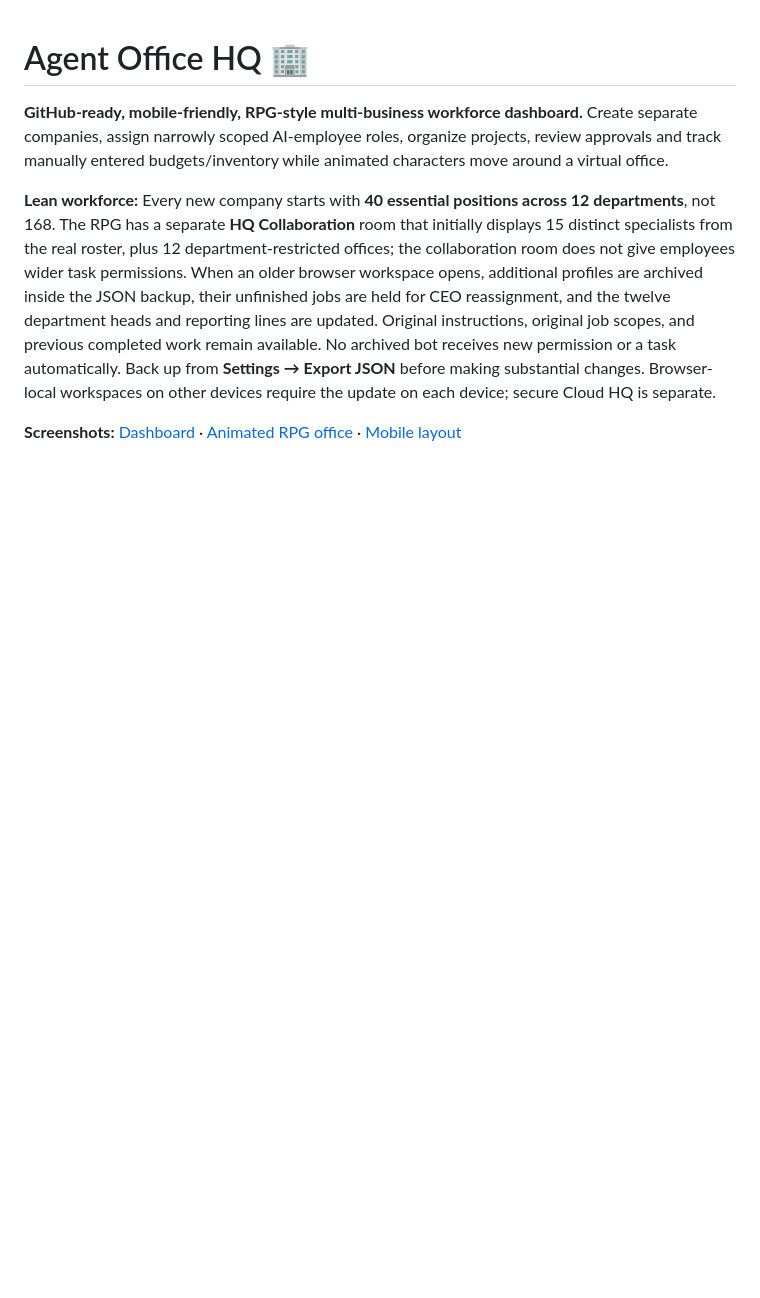
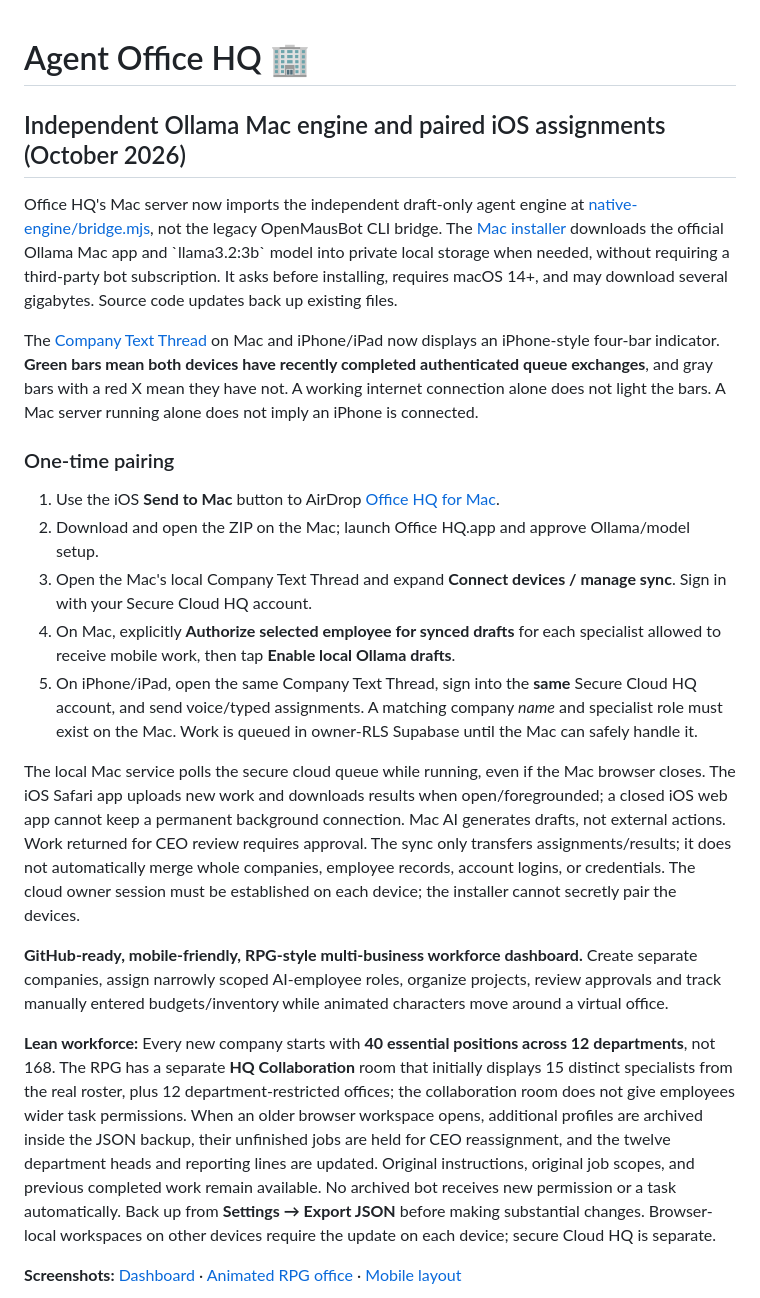
Before and after one commit to Hostkris/Office-HQ, a Markdown page: agent-office-hq/README.md, the part around the change. GitHub-like rendering; blank space fills up the shorter version.

Commit message:
docs(sync): document independent Ollama Mac setup and owner-paired automatic assignment flow

```diff
--- a/agent-office-hq/README.md
+++ b/agent-office-hq/README.md
@@ -1,4 +1,43 @@
 # Agent Office HQ 🏢
+
+
+## Independent Ollama Mac engine and paired iOS assignments (October 2026)
+
+Office HQ's Mac server now imports the independent draft-only agent engine at
+[native-engine/bridge.mjs](native-engine/bridge.mjs), not the legacy OpenMausBot CLI bridge.
+The [Mac installer](../mac/install.command) downloads the official Ollama Mac app and
+\`llama3.2:3b\` model into private local storage when needed, without requiring
+a third-party bot subscription. It asks before installing, requires macOS 14+,
+and may download several gigabytes. Source code updates back up existing files.
+
+The [Company Text Thread](https://hostkris.github.io/Office-HQ/#/thread) on Mac
+and iPhone/iPad now displays an iPhone-style four-bar indicator. **Green bars mean
+both devices have recently completed authenticated queue exchanges**, and gray
+bars with a red X mean they have not. A working internet connection alone does
+not light the bars. A Mac server running alone does not imply an iPhone is connected.
+
+### One-time pairing
+1. Use the iOS **Send to Mac** button to AirDrop
+   [Office HQ for Mac](https://raw.githubusercontent.com/Hostkris/Office-HQ/main/downloads/Office_HQ_for_Mac.zip).
+2. Download and open the ZIP on the Mac; launch Office HQ.app and approve Ollama/model setup.
+3. Open the Mac's local Company Text Thread and expand **Connect devices / manage sync**.
+   Sign in with your Secure Cloud HQ account.
+4. On Mac, explicitly **Authorize selected employee for synced drafts** for each
+   specialist allowed to receive mobile work, then tap **Enable local Ollama drafts**.
+5. On iPhone/iPad, open the same Company Text Thread, sign into the **same**
+   Secure Cloud HQ account, and send voice/typed assignments. A matching
+   company *name* and specialist role must exist on the Mac. Work is queued
+   in owner-RLS Supabase until the Mac can safely handle it.
+
+The local Mac service polls the secure cloud queue while running, even if the Mac
+browser closes. The iOS Safari app uploads new work and downloads results when
+open/foregrounded; a closed iOS web app cannot keep a permanent background connection.
+Mac AI generates drafts, not external actions. Work returned for CEO review requires
+approval. The sync only transfers assignments/results; it does not automatically
+merge whole companies, employee records, account logins, or credentials.
+The cloud owner session must be established on each device; the installer
+cannot secretly pair the devices.
+
 
 **GitHub-ready, mobile-friendly, RPG-style multi-business workforce dashboard.** Create separate companies, assign narrowly scoped AI-employee roles, organize projects, review approvals and track manually entered budgets/inventory while animated characters move around a virtual office.
 
```
